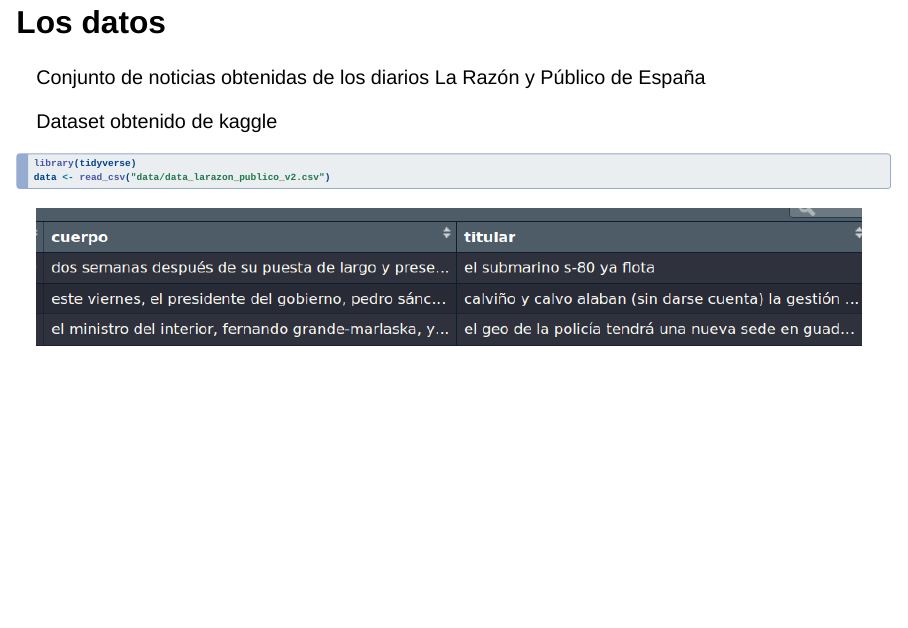
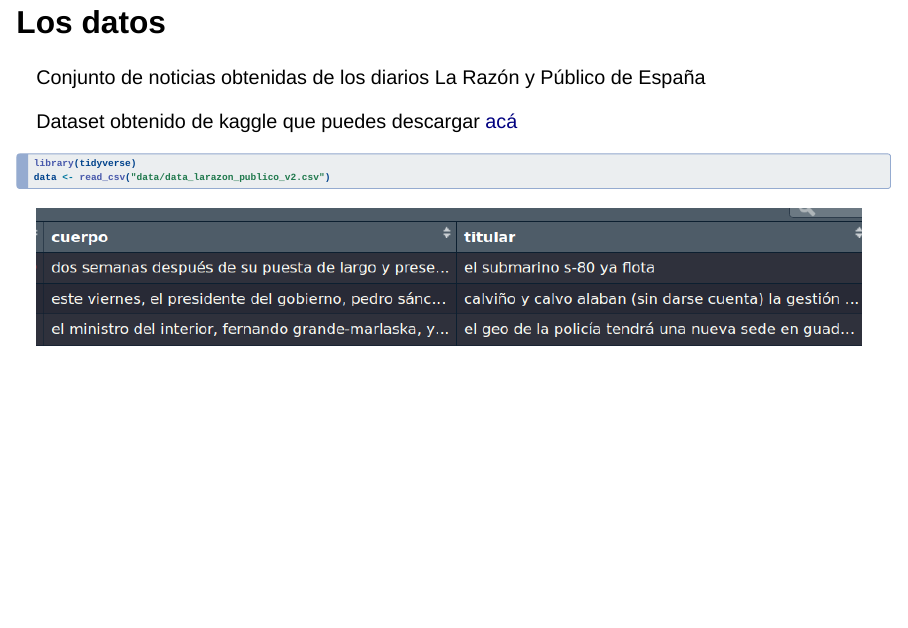
Before and after one commit to curso-facso/04.2-procesamiento-de-texto, a Quarto document (index.qmd): page 9 of 56. Rendered offline with R 4.5, knitr and Pandoc in place of Quarto, with nearby package versions; the code chunks are not run, so their results and figures are left out; drawn as Slidy slides in place of the format the file asks for.

Commit message:
link datos

```diff
--- a/index.qmd
+++ b/index.qmd
@@ -113,7 +113,7 @@ library(quanteda.textplots)
 
 Conjunto de noticias obtenidas de los diarios La Razón y Público de España
 
-Dataset obtenido de kaggle
+Dataset obtenido de kaggle que puedes descargar [acá](https://1drv.ms/u/c/3ba457a6b989f5e0/EWI1LiXfz6hPi6dtiW9ZEe8By2x1nizOr4aWF5s7TlUJNQ?e=SaUHmw)
 
 . . .
 
```
Also changed, not shown: index.html, 1 other file.
